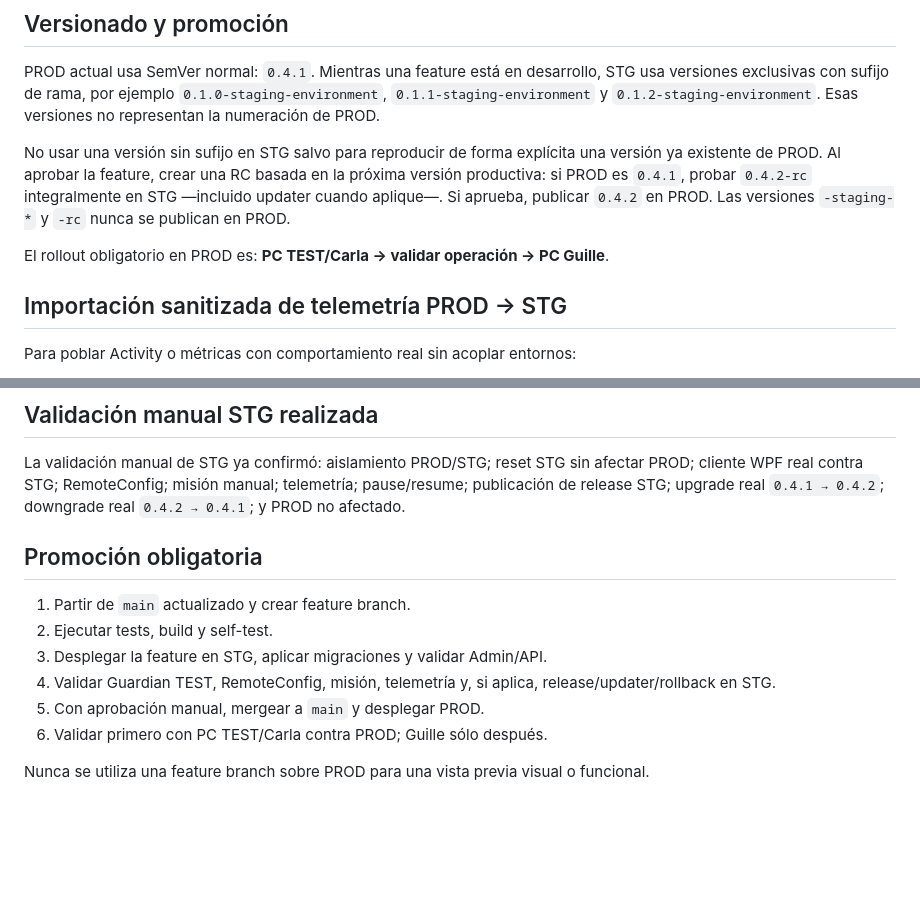
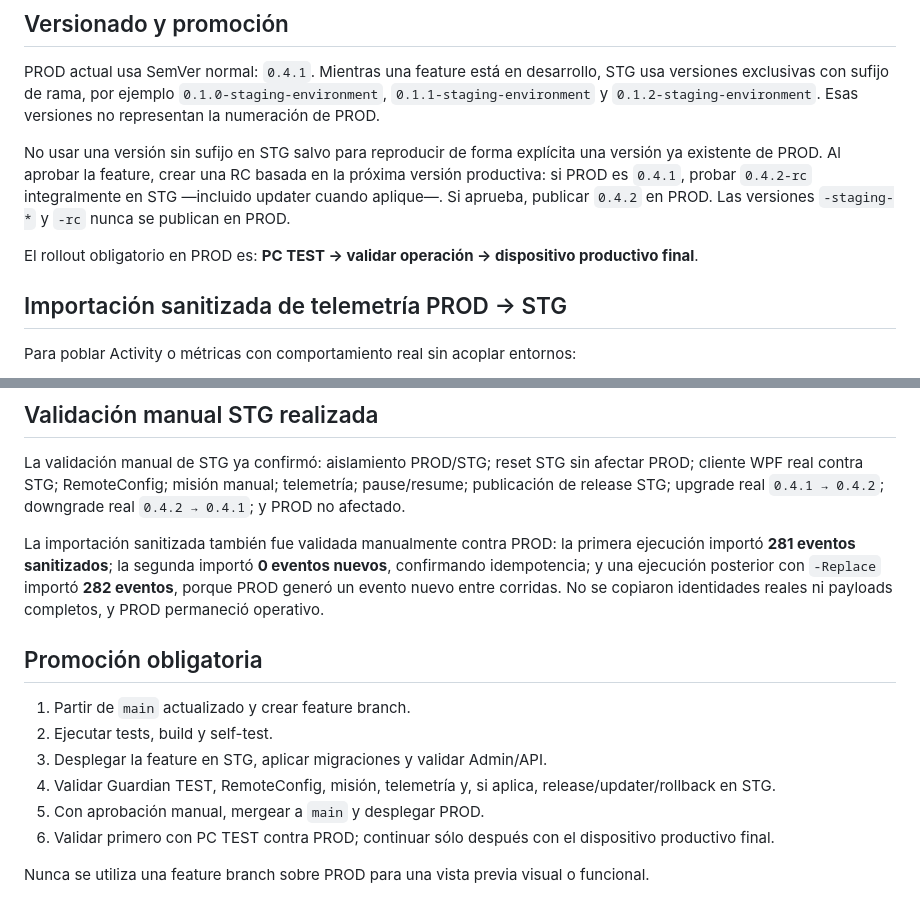
Before and after one commit to IngCarlaPezzone/Guardian, a Markdown page: docs/CURRENT_STATE.md, 2 parts joined by grey strips. Drawn GitHub-style; blank space fills up the shorter version.

```diff
--- a/docs/CURRENT_STATE.md
+++ b/docs/CURRENT_STATE.md
@@ -76,7 +76,7 @@ PROD actual usa SemVer normal: `0.4.1`. Mientras una feature está en desarrollo
 
 No usar una versión sin sufijo en STG salvo para reproducir de forma explícita una versión ya existente de PROD. Al aprobar la feature, crear una RC basada en la próxima versión productiva: si PROD es `0.4.1`, probar `0.4.2-rc` integralmente en STG —incluido updater cuando aplique—. Si aprueba, publicar `0.4.2` en PROD. Las versiones `-staging-*` y `-rc` nunca se publican en PROD.
 
-El rollout obligatorio en PROD es: **PC TEST/Carla → validar operación → PC Guille**.
+El rollout obligatorio en PROD es: **PC TEST → validar operación → dispositivo productivo final**.
 
 ## Importación sanitizada de telemetría PROD → STG
 
@@ -98,6 +98,8 @@ La whitelist por defecto es `MissionStarted`, `MissionFailed` y `MissionSolved`.
 
 La validación manual de STG ya confirmó: aislamiento PROD/STG; reset STG sin afectar PROD; cliente WPF real contra STG; RemoteConfig; misión manual; telemetría; pause/resume; publicación de release STG; upgrade real `0.4.1 → 0.4.2`; downgrade real `0.4.2 → 0.4.1`; y PROD no afectado.
 
+La importación sanitizada también fue validada manualmente contra PROD: la primera ejecución importó **281 eventos sanitizados**; la segunda importó **0 eventos nuevos**, confirmando idempotencia; y una ejecución posterior con `-Replace` importó **282 eventos**, porque PROD generó un evento nuevo entre corridas. No se copiaron identidades reales ni payloads completos, y PROD permaneció operativo.
+
 ## Promoción obligatoria
 
 1. Partir de `main` actualizado y crear feature branch.
@@ -105,6 +107,6 @@ La validación manual de STG ya confirmó: aislamiento PROD/STG; reset STG sin a
 3. Desplegar la feature en STG, aplicar migraciones y validar Admin/API.
 4. Validar Guardian TEST, RemoteConfig, misión, telemetría y, si aplica, release/updater/rollback en STG.
 5. Con aprobación manual, mergear a `main` y desplegar PROD.
-6. Validar primero con PC TEST/Carla contra PROD; Guille sólo después.
+6. Validar primero con PC TEST contra PROD; continuar sólo después con el dispositivo productivo final.
 
 Nunca se utiliza una feature branch sobre PROD para una vista previa visual o funcional.
```
Also changed, not shown: AGENTS.md (+4 -4 lines), docs/Guardian_STAGING_ENVIRONMENT_SPEC.md (added, +561 -0 lines).
